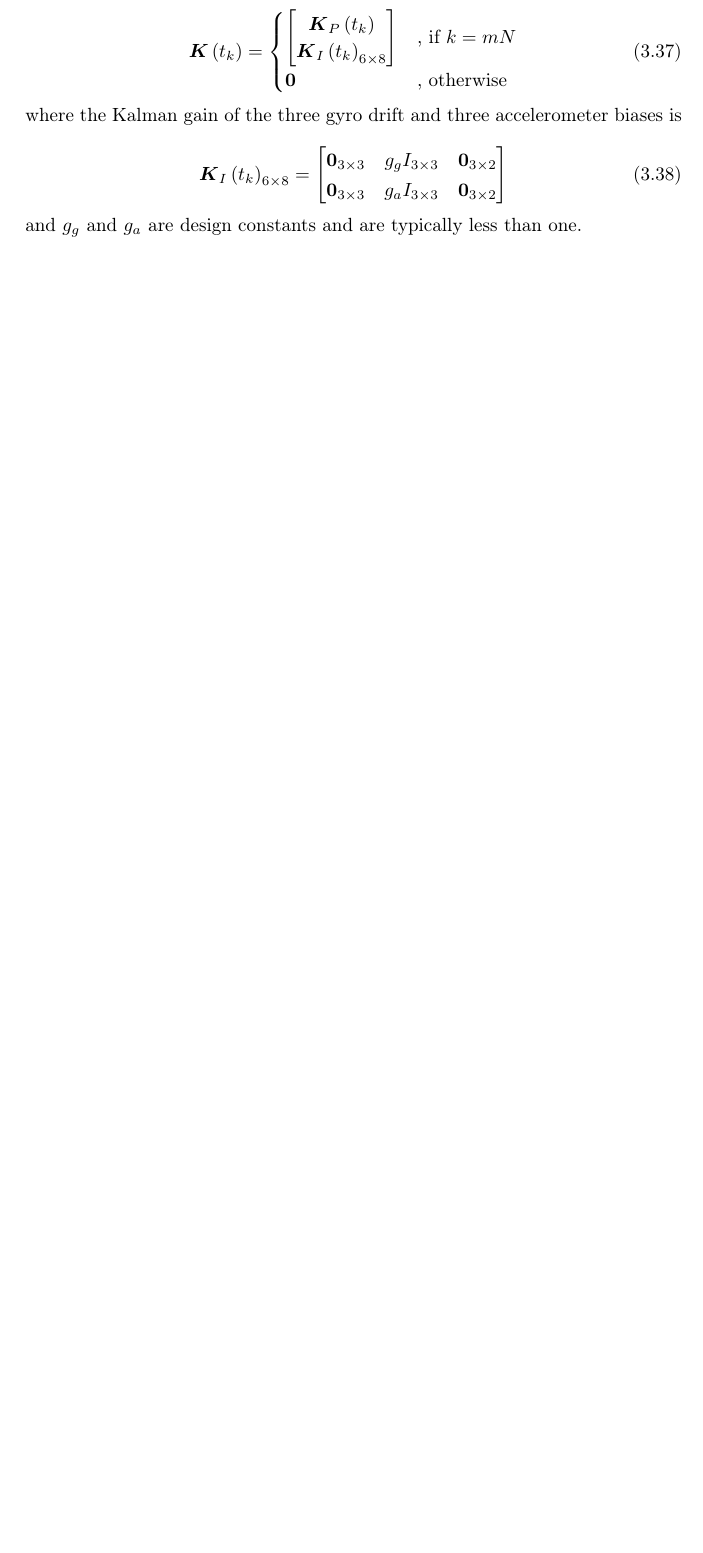
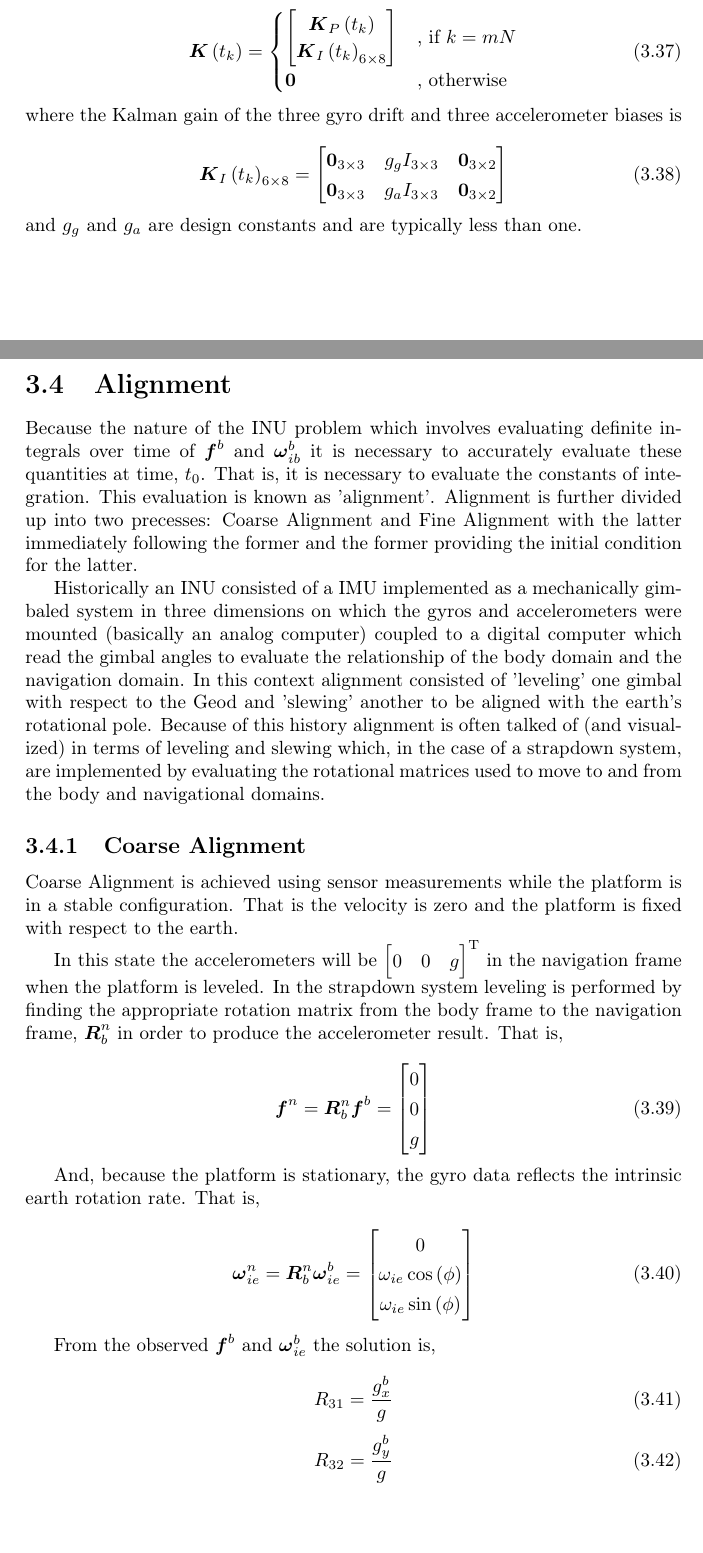
Before and after one commit to Exadios/g-meter, a LaTeX document (doc/Design/G-Meter.tex): part of page 15 of 20 before the commit and two parts of pages 16 and 17 of 23 after it, the two joined at a grey line, cut so that both start at the same text, the shorter picture padded with empty space. Compiled offline with pdfLaTeX.

Commit message:
Design doc: Added Coarse Align section in the math.

```diff
--- a/doc/Design/G-Meter.tex
+++ b/doc/Design/G-Meter.tex
@@ -743,3 +743,43 @@ where the Kalman gain of the three gyro drift and three accelerometer biases is
 \end{equation}
 and $g_g$ and $g_a$ are design constants and are typically less than one.
 
+\section[Alignment]{Alignment}
+
+Because the nature of the INU problem which involves evaluating definite integrals over time of $\mat{f}^b$ and $\mat{\omega}^b_{ib}$ it is necessary to accurately evaluate these quantities at time, $t_0$. That is, it is necessary to evaluate the constants of integration. This evaluation is known as 'alignment'. Alignment is further divided up into two precesses: Coarse Alignment and Fine Alignment with the latter immediately following the former and the former providing the initial condition for the latter.
+
+Historically an INU consisted of a IMU implemented as a mechanically gimbaled system in three dimensions on which the gyros and accelerometers were mounted (basically an analog computer) coupled to a digital computer which read the gimbal angles to evaluate the relationship of the body domain and the navigation domain. In this context alignment consisted of 'leveling' one gimbal with respect to the Geod and 'slewing' another to be aligned with the earth's rotational pole. Because of this history alignment is often talked of (and visualized) in terms of leveling and slewing which, in the case of a strapdown system, are implemented by evaluating the rotational matrices used to move to and from the body and navigational domains.
+
+\subsection[Coarse Alignment]{Coarse Alignment}
+
+Coarse Alignment is achieved using sensor measurements while the platform is in a stable configuration. That is the velocity is zero and the platform is fixed with respect to the earth.
+
+In this state the accelerometers will be $\begin{bmatrix}0 & 0 & g\end{bmatrix}^{\mathrm{T}}$ in the navigation frame when the platform is leveled. In the strapdown system leveling is performed by finding the appropriate rotation matrix from the body frame to the navigation frame, $\mat{R}^n_b$ in order to produce the accelerometer result. That is,
+
+\begin{equation}
+\mat{f}^n = \mat{R}^n_b \mat{f}^b =
+\begin{bmatrix}
+0 \\
+0 \\
+g
+\end{bmatrix}
+\end{equation}
+
+And, because the platform is stationary, the gyro data reflects the intrinsic earth rotation rate. That is,
+
+\begin{equation}
+\mat{\omega}_{ie}^n = \mat{R}^n_b \mat{\omega}^b_{ie} =
+\begin{bmatrix}
+0 \\
+\omega_{ie} \cos \left( \phi \right) \\
+\omega_{ie} \sin \left( \phi \right)
+\end{bmatrix}
+\end{equation}
+
+From the observed $\mat{f}^b$ and $\mat{\omega}^b_{ie}$ the solution is,
+
+\begin{equation}
+R_{31} = \frac{g^b_x}{g}
+\end{equation}
+\begin{equation}
+R_{32} = \frac{g^b_y}{g}
+\end{equation}
```
Also changed, not shown: doc/Design/G-Meter.tex (31 more changed lines).
